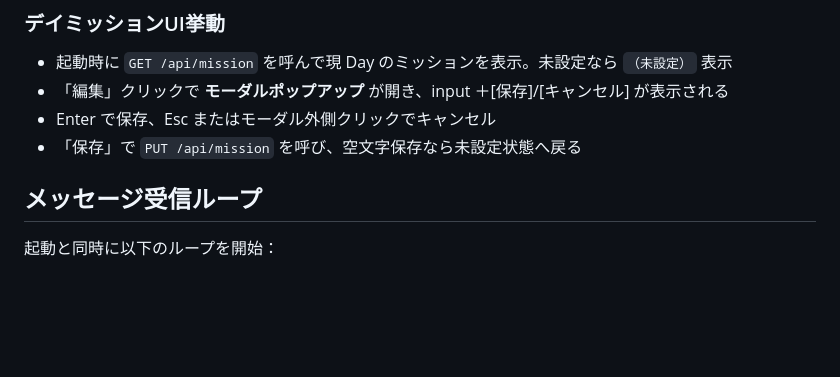
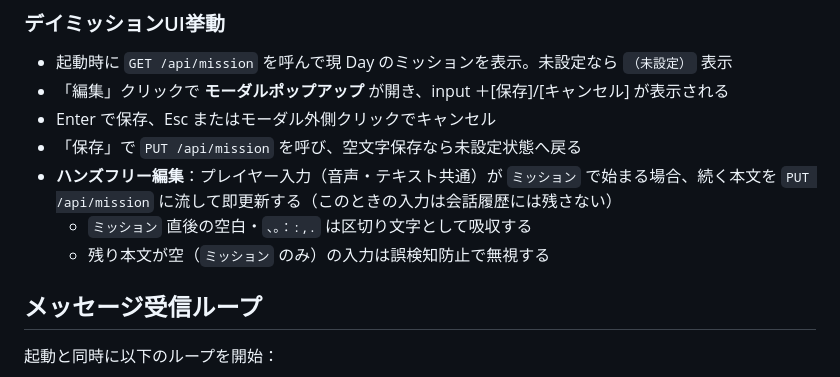
Before and after one commit to tomizu01/hinalocal, a Markdown page: hinalive.md, the part around the change. GitHub-like rendering; blank space fills up the shorter version.

```diff
--- a/hinalive.md
+++ b/hinalive.md
@@ -331,6 +331,9 @@ DB操作（会話履歴・各種記憶テーブル）はすべて `character.cur
 - 「編集」クリックで **モーダルポップアップ** が開き、input ＋[保存]/[キャンセル] が表示される
 - Enter で保存、Esc またはモーダル外側クリックでキャンセル
 - 「保存」で `PUT /api/mission` を呼び、空文字保存なら未設定状態へ戻る
+- **ハンズフリー編集**：プレイヤー入力（音声・テキスト共通）が `ミッション` で始まる場合、続く本文を `PUT /api/mission` に流して即更新する（このときの入力は会話履歴には残さない）
+  - `ミッション` 直後の空白・`、。：:,.` は区切り文字として吸収する
+  - 残り本文が空（`ミッション` のみ）の入力は誤検知防止で無視する
 
 ## メッセージ受信ループ
 起動と同時に以下のループを開始：
```
